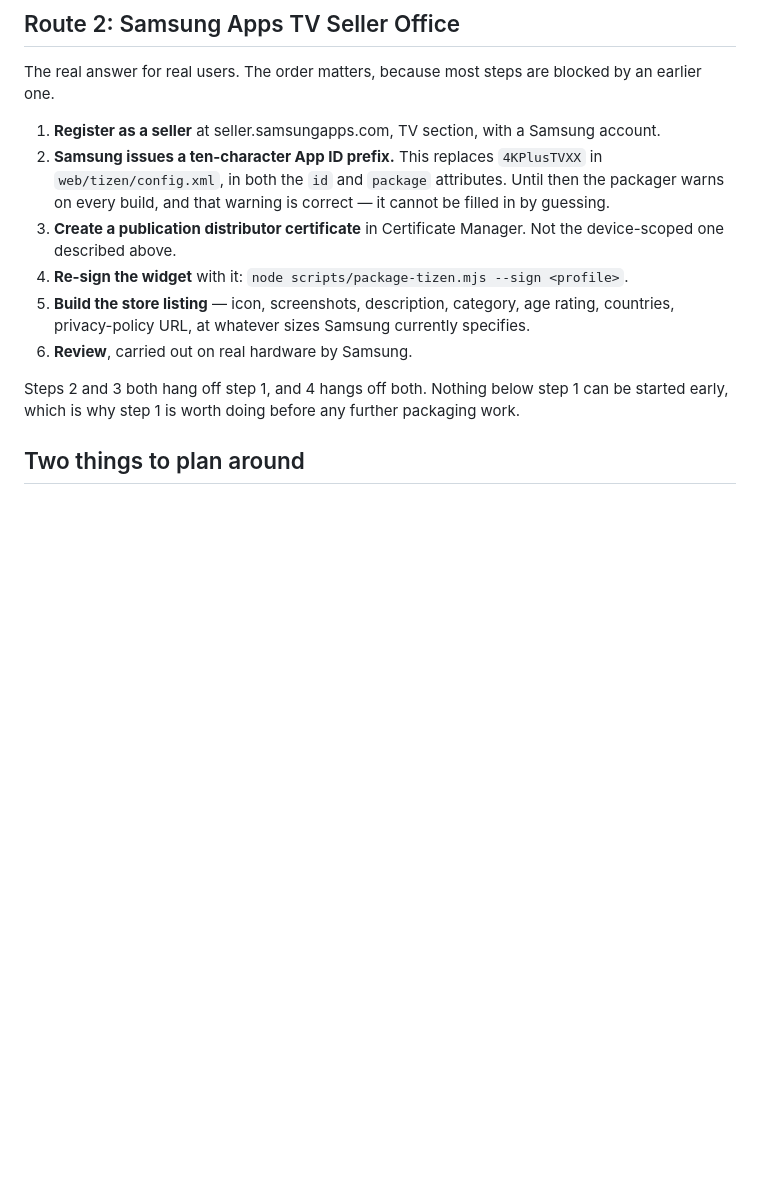
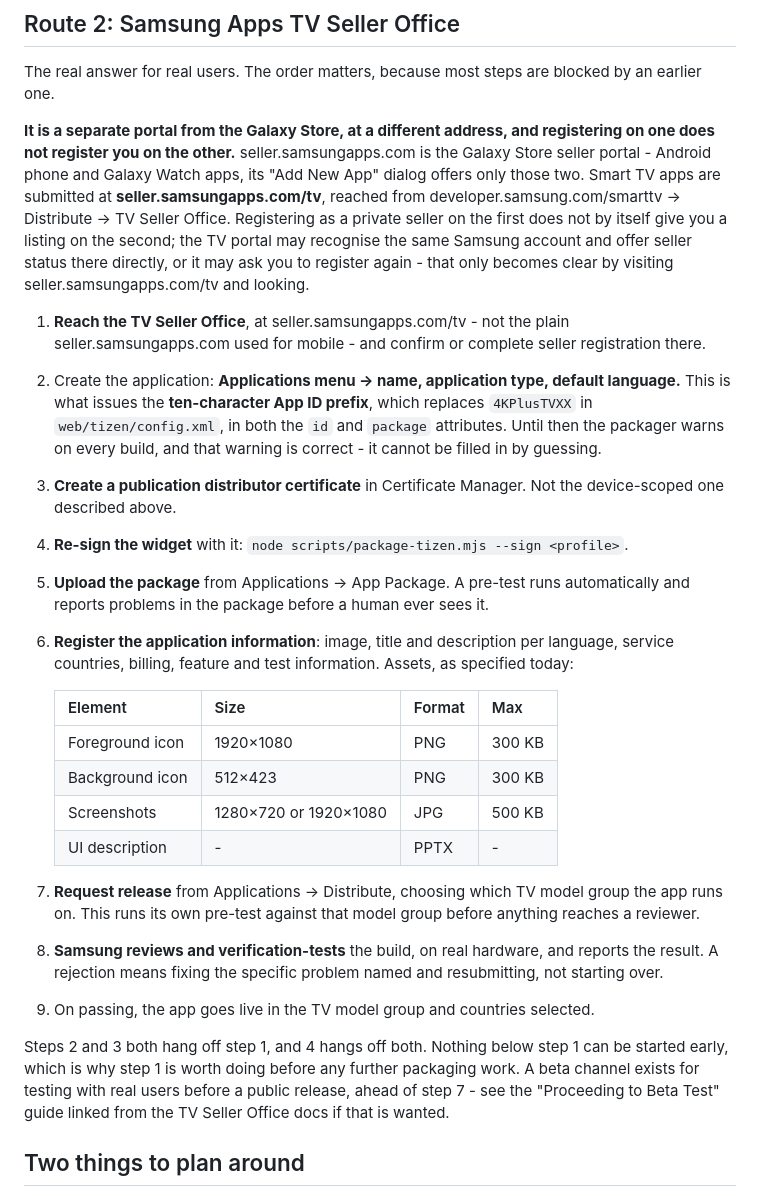
Before and after one commit to tareq58798-a11y/4k-plus-tv-player-tv, a Markdown page: web/TIZEN-RELEASE.md, the part around the change. Rendered like a GitHub page; blank space fills up the shorter version.

Commit message:
Correct the TV Seller Office path: it is a separate portal, not a section
seller.samsungapps.com/tv is a distinct site from the Galaxy Store portal
at seller.samsungapps.com - confirmed by walking through registration
and hitting an Add New App dialog offering only Android and Galaxy
Watch, no TV option. Replaced the guessed step 1 with the verified
sequence from Samsung's own Application Publication Process page:
create the app, get the App ID prefix from that, upload the package
through App Package with its automatic pre-test, register the listing
with the exact asset specs, request release against a chosen TV model
group, then review.

```diff
--- a/web/TIZEN-RELEASE.md
+++ b/web/TIZEN-RELEASE.md
@@ -56,19 +56,46 @@ one.
 The real answer for real users. The order matters, because most steps are blocked by an earlier
 one.
 
-1. **Register as a seller** at seller.samsungapps.com, TV section, with a Samsung account.
-2. **Samsung issues a ten-character App ID prefix.** This replaces `4KPlusTVXX` in
+**It is a separate portal from the Galaxy Store, at a different address, and registering on one
+does not register you on the other.** seller.samsungapps.com is the Galaxy Store seller portal -
+Android phone and Galaxy Watch apps, its "Add New App" dialog offers only those two. Smart TV apps
+are submitted at **seller.samsungapps.com/tv**, reached from developer.samsung.com/smarttv →
+Distribute → TV Seller Office. Registering as a private seller on the first does not by itself
+give you a listing on the second; the TV portal may recognise the same Samsung account and offer
+seller status there directly, or it may ask you to register again - that only becomes clear by
+visiting seller.samsungapps.com/tv and looking.
+
+1. **Reach the TV Seller Office**, at seller.samsungapps.com/tv - not the plain seller.samsungapps.com
+   used for mobile - and confirm or complete seller registration there.
+2. Create the application: **Applications menu → name, application type, default language.** This
+   is what issues the **ten-character App ID prefix**, which replaces `4KPlusTVXX` in
    `web/tizen/config.xml`, in both the `id` and `package` attributes. Until then the packager
-   warns on every build, and that warning is correct — it cannot be filled in by guessing.
+   warns on every build, and that warning is correct - it cannot be filled in by guessing.
 3. **Create a publication distributor certificate** in Certificate Manager. Not the device-scoped
    one described above.
 4. **Re-sign the widget** with it: `node scripts/package-tizen.mjs --sign <profile>`.
-5. **Build the store listing** — icon, screenshots, description, category, age rating, countries,
-   privacy-policy URL, at whatever sizes Samsung currently specifies.
-6. **Review**, carried out on real hardware by Samsung.
+5. **Upload the package** from Applications → App Package. A pre-test runs automatically and
+   reports problems in the package before a human ever sees it.
+6. **Register the application information**: image, title and description per language, service
+   countries, billing, feature and test information. Assets, as specified today:
+
+   | Element | Size | Format | Max |
+   |---|---|---|---|
+   | Foreground icon | 1920×1080 | PNG | 300 KB |
+   | Background icon | 512×423 | PNG | 300 KB |
+   | Screenshots | 1280×720 or 1920×1080 | JPG | 500 KB |
+   | UI description | - | PPTX | - |
+
+7. **Request release** from Applications → Distribute, choosing which TV model group the app runs
+   on. This runs its own pre-test against that model group before anything reaches a reviewer.
+8. **Samsung reviews and verification-tests** the build, on real hardware, and reports the result.
+   A rejection means fixing the specific problem named and resubmitting, not starting over.
+9. On passing, the app goes live in the TV model group and countries selected.
 
 Steps 2 and 3 both hang off step 1, and 4 hangs off both. Nothing below step 1 can be started
-early, which is why step 1 is worth doing before any further packaging work.
+early, which is why step 1 is worth doing before any further packaging work. A beta channel exists
+for testing with real users before a public release, ahead of step 7 - see the "Proceeding to Beta
+Test" guide linked from the TV Seller Office docs if that is wanted.
 
 ## Two things to plan around
 
```
